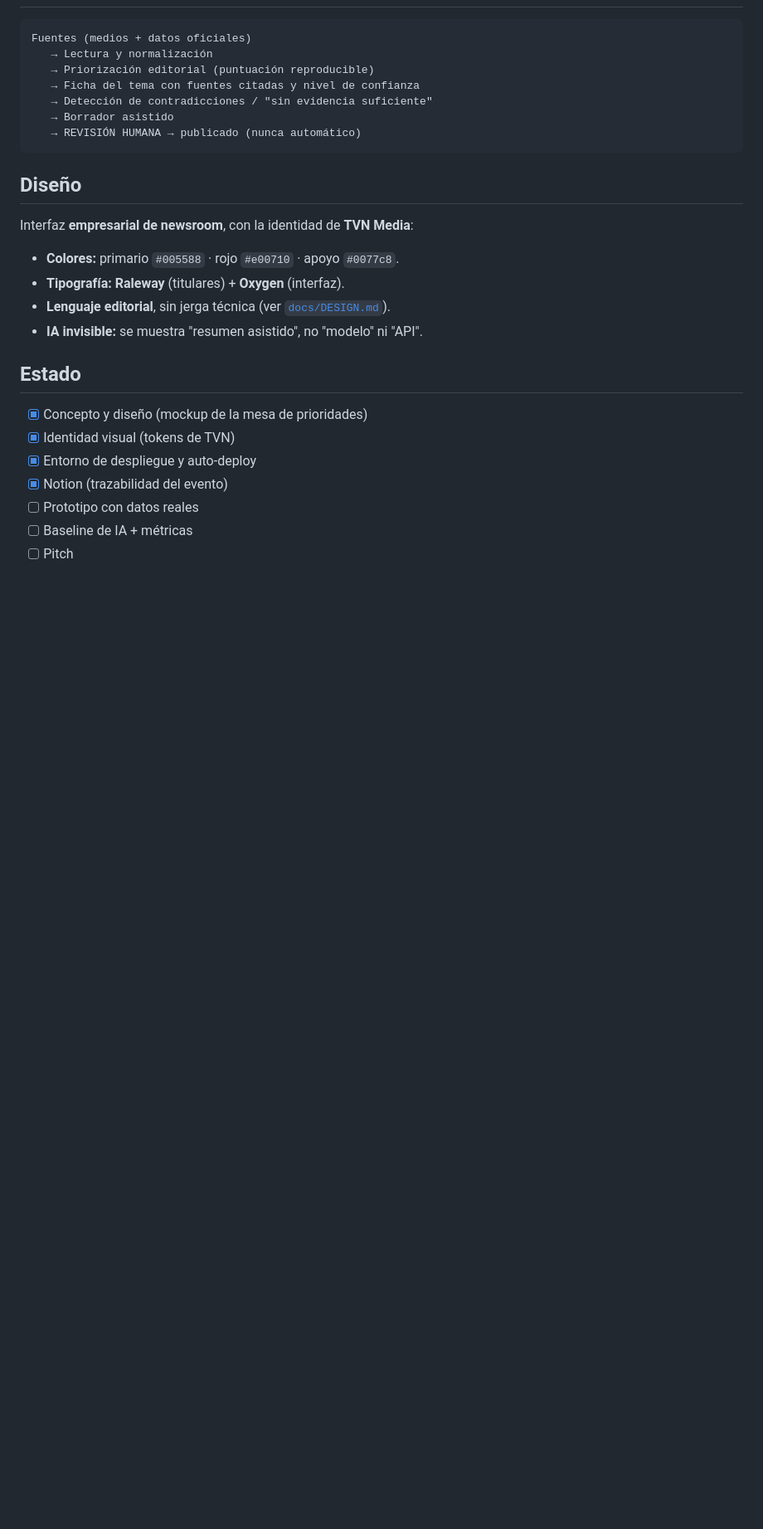
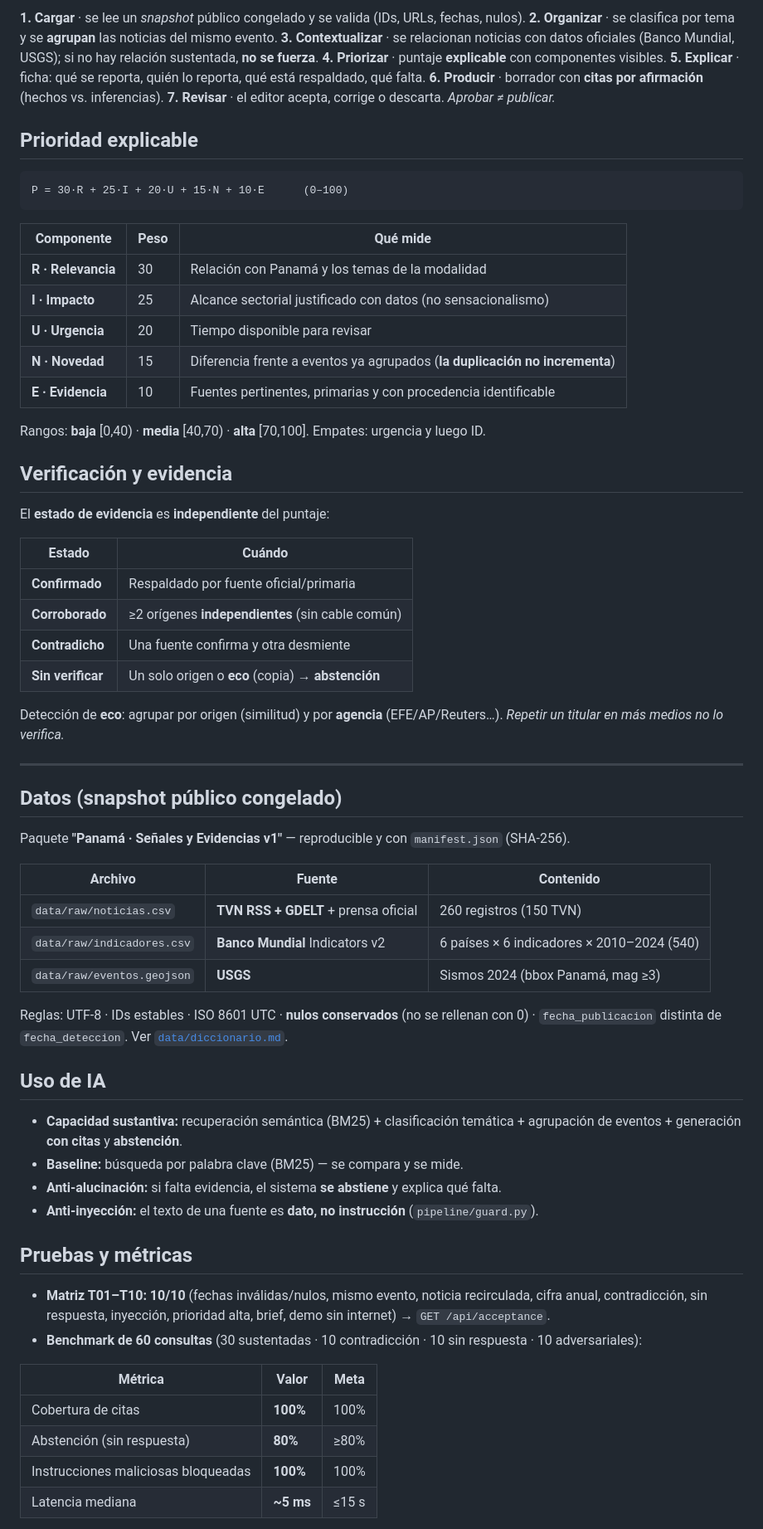
Before and after one commit to danielvaldess/panorama, a Markdown page: README.md, the part around one of its changes. Shown at 83% size. Drawn GitHub-style; blank space fills up the shorter version.

````diff
--- a/README.md
+++ b/README.md
@@ -47,29 +54,70 @@ es humana**. Nada se publica soló — el flujo siempre pasa por una **revisión
+**1. Cargar** · se lee un *snapshot* público congelado y se valida (IDs, URLs, fechas, nulos).
+**2. Organizar** · se clasifica por tema y se **agrupan** las noticias del mismo evento.
+**3. Contextualizar** · se relacionan noticias con datos oficiales (Banco Mundial, USGS); si no hay relación sustentada, **no se fuerza**.
+**4. Priorizar** · puntaje **explicable** con componentes visibles.
+**5. Explicar** · ficha: qué se reporta, quién lo reporta, qué está respaldado, qué falta.
+**6. Producir** · borrador con **citas por afirmación** (hechos vs. inferencias).
+**7. Revisar** · el editor acepta, corrige o descarta. *Aprobar ≠ publicar.*
+
+## Prioridad explicable
 
 ```
-Fuentes (medios + datos oficiales)
-   → Lectura y normalización
-   → Priorización editorial (puntuación reproducible)
-   → Ficha del tema con fuentes citadas y nivel de confianza
-   → Detección de contradicciones / "sin evidencia suficiente"
-   → Borrador asistido
-   → REVISIÓN HUMANA → publicado (nunca automático)
+P = 30·R + 25·I + 20·U + 15·N + 10·E      (0–100)
 ```
 
-## Diseño
+| Componente | Peso | Qué mide |
+|---|---|---|
+| **R · Relevancia** | 30 | Relación con Panamá y los temas de la modalidad |
+| **I · Impacto** | 25 | Alcance sectorial justificado con datos (no sensacionalismo) |
+| **U · Urgencia** | 20 | Tiempo disponible para revisar |
+| **N · Novedad** | 15 | Diferencia frente a eventos ya agrupados (**la duplicación no incrementa**) |
+| **E · Evidencia** | 10 | Fuentes pertinentes, primarias y con procedencia identificable |
 
-Interfaz **empresarial de newsroom**, con la identidad de **TVN Media**:
+Rangos: **baja** [0,40) · **media** [40,70) · **alta** [70,100]. Empates: urgencia y luego ID.
 
-- **Colores:** primario `#005588` · rojo `#e00710` · apoyo `#0077c8`.
-- **Tipografía:** **Raleway** (titulares) + **Oxygen** (interfaz).
-- **Lenguaje editorial**, sin jerga técnica (ver [`docs/DESIGN.md`](docs/DESIGN.md)).
-- **IA invisible:** se muestra "resumen asistido", no "modelo" ni "API".
+## Verificación y evidencia
 
-## Estado
+El **estado de evidencia** es **independiente** del puntaje:
 
-- [x] Concepto y diseño (mockup de la mesa de prioridades)
-- [x] Identidad visual (tokens de TVN)
-- [x] Entorno de despliegue y auto-deploy
-- [x] Notion (trazabilidad del evento)
-- [ ] Prototipo con datos reales
-- [ ] Baseline de IA + métricas
-- [ ] Pitch
+| Estado | Cuándo |
+|---|---|
+| **Confirmado** | Respaldado por fuente oficial/primaria |
+| **Corroborado** | ≥2 orígenes **independientes** (sin cable común) |
+| **Contradicho** | Una fuente confirma y otra desmiente |
+| **Sin verificar** | Un solo origen o **eco** (copia) → **abstención** |
+
+Detección de **eco**: agrupar por origen (similitud) y por **agencia** (EFE/AP/Reuters…). *Repetir un titular en más medios no lo verifica.*
+
+---
+
+## Datos (snapshot público congelado)
+
+Paquete **"Panamá · Señales y Evidencias v1"** — reproducible y con `manifest.json` (SHA-256).
+
+| Archivo | Fuente | Contenido |
+|---|---|---|
+| `data/raw/noticias.csv` | **TVN RSS + GDELT** + prensa oficial | 260 registros (150 TVN) |
+| `data/raw/indicadores.csv` | **Banco Mundial** Indicators v2 | 6 países × 6 indicadores × 2010–2024 (540) |
+| `data/raw/eventos.geojson` | **USGS** | Sismos 2024 (bbox Panamá, mag ≥3) |
+
+Reglas: UTF-8 · IDs estables · ISO 8601 UTC · **nulos conservados** (no se rellenan con 0) · `fecha_publicacion` distinta de `fecha_deteccion`. Ver [`data/diccionario.md`](data/diccionario.md).
+
+## Uso de IA
+
+- **Capacidad sustantiva:** recuperación semántica (BM25) + clasificación temática + agrupación de eventos + generación **con citas** y **abstención**.
+- **Baseline:** búsqueda por palabra clave (BM25) — se compara y se mide.
+- **Anti-alucinación:** si falta evidencia, el sistema **se abstiene** y explica qué falta.
+- **Anti-inyección:** el texto de una fuente es **dato, no instrucción** (`pipeline/guard.py`).
+
+## Pruebas y métricas
+
+- **Matriz T01–T10:** **10/10** (fechas inválidas/nulos, mismo evento, noticia recirculada, cifra anual, contradicción, sin respuesta, inyección, prioridad alta, brief, demo sin internet) → `GET /api/acceptance`.
+- **Benchmark de 60 consultas** (30 sustentadas · 10 contradicción · 10 sin respuesta · 10 adversariales):
+
+| Métrica | Valor | Meta |
+|---|---|---|
+| Cobertura de citas | **100%** | 100% |
+| Abstención (sin respuesta) | **80%** | ≥80% |
+| Instrucciones maliciosas bloqueadas | **100%** | 100% |
+| Latencia mediana | **~5 ms** | ≤15 s |
+
````
Also changed, not shown: other parts of README.md (+90 -77 lines), docs/ARQUITECTURA.md (added, +132 -0 lines), docs/screenshots/02-ficha-tema.png (added), docs/screenshots/03-fuentes.png (added), docs/screenshots/04-verificacion.png (added), docs/screenshots/06-reportes.png (added), 3 other files.
